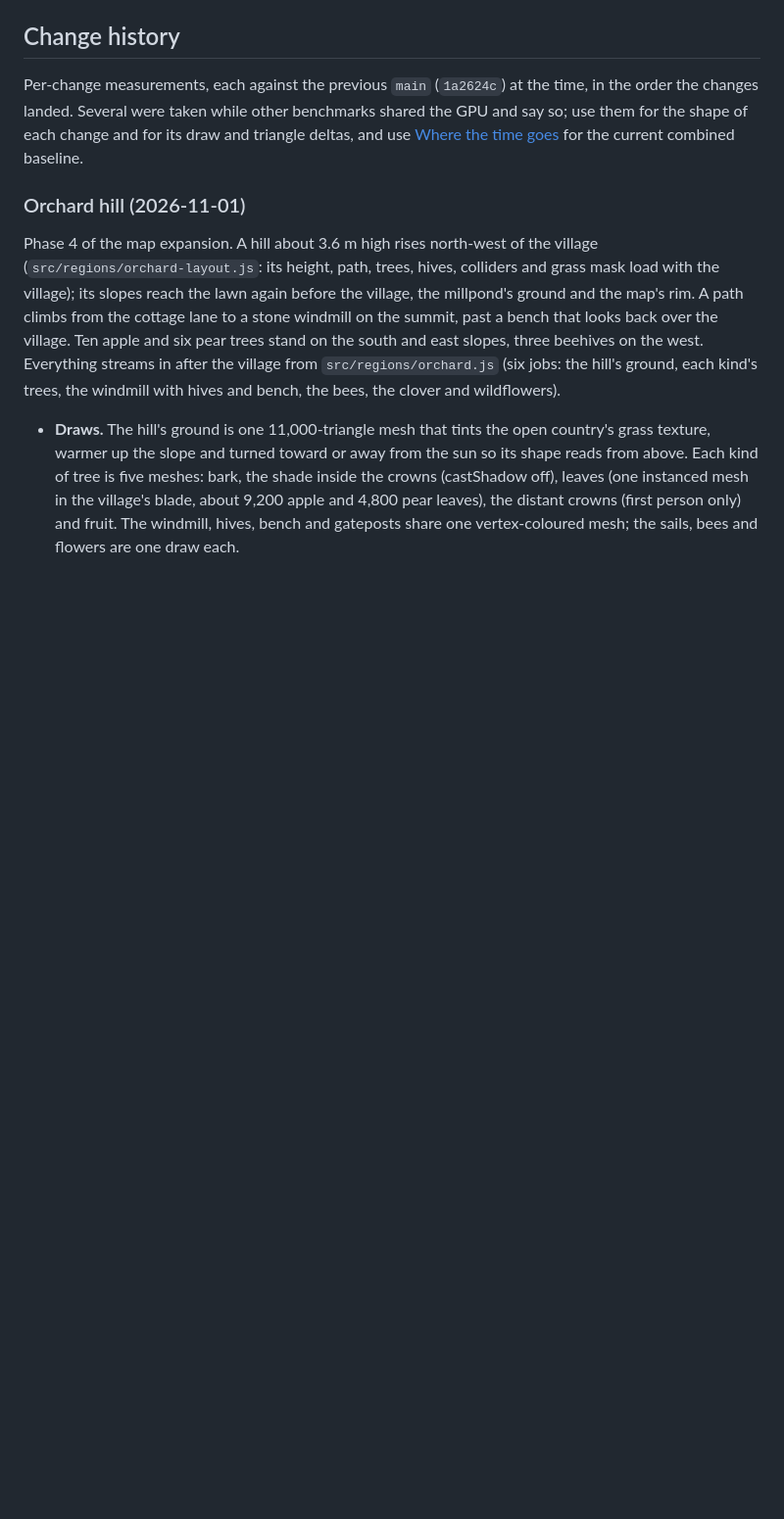
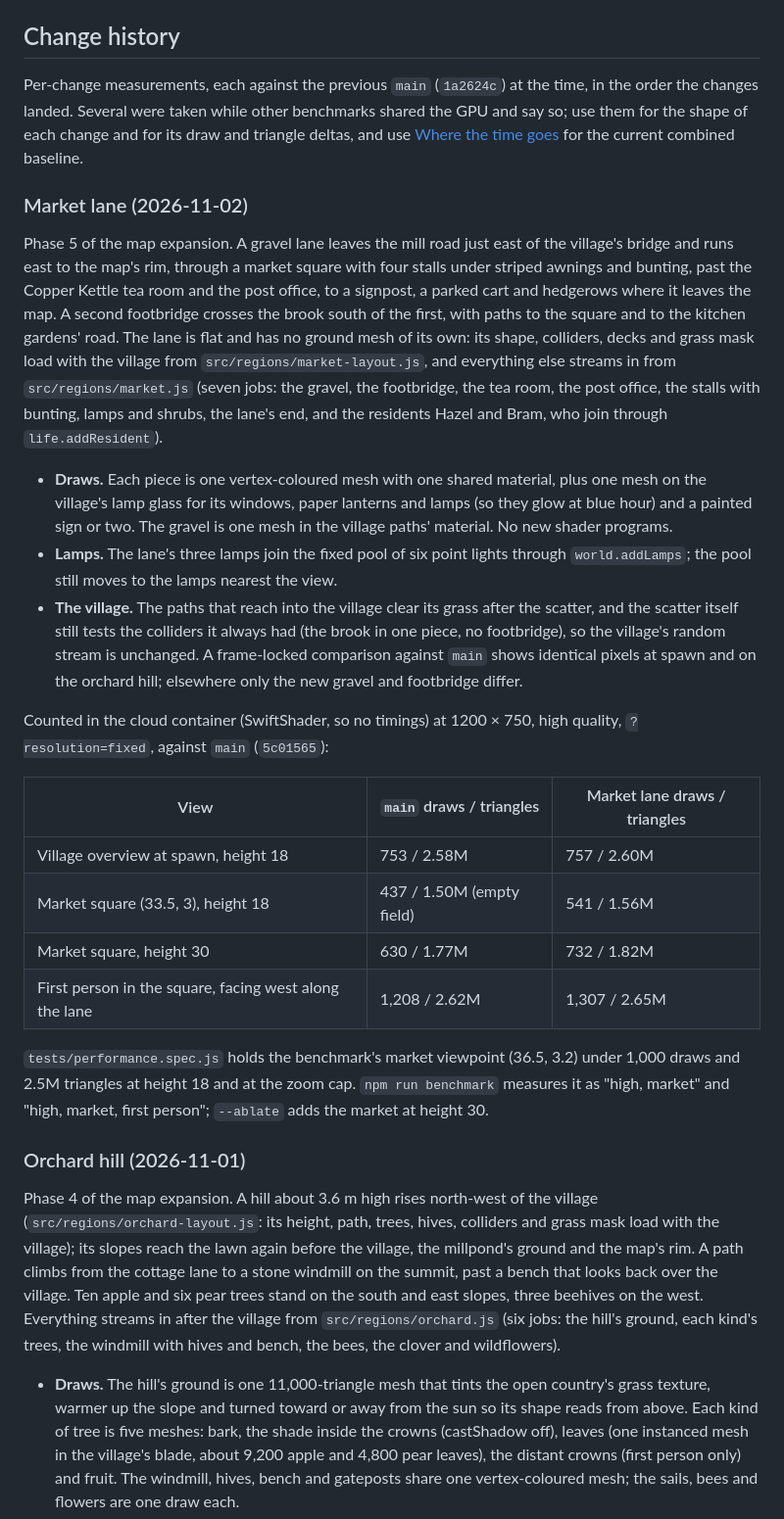
Before and after one commit to brian-bell/willowmere, a Markdown page: docs/performance.md, the part around one of its changes. Shown at 98% size. Rendered like a GitHub page; blank space fills up the shorter version.

Commit message:
Record the market lane's counts in the performance notes
Co-Authored-By: Claude Opus 5.5 <noreply@anthropic.com>
Claude-Session: https://claude.ai/code/session_01NTzEh6BeXj6HL1YPyNkRBJ

```diff
--- a/docs/performance.md
+++ b/docs/performance.md
@@ -242,6 +244,25 @@ These tests assert rendering work and behavior instead of a machine-dependent FP
 ## Change history
 
 Per-change measurements, each against the previous `main` (`1a2624c`) at the time, in the order the changes landed. Several were taken while other benchmarks shared the GPU and say so; use them for the shape of each change and for its draw and triangle deltas, and use [Where the time goes](#where-the-time-goes-2026-10-30) for the current combined baseline.
+
+### Market lane (2026-11-02)
+
+Phase 5 of the map expansion. A gravel lane leaves the mill road just east of the village's bridge and runs east to the map's rim, through a market square with four stalls under striped awnings and bunting, past the Copper Kettle tea room and the post office, to a signpost, a parked cart and hedgerows where it leaves the map. A second footbridge crosses the brook south of the first, with paths to the square and to the kitchen gardens' road. The lane is flat and has no ground mesh of its own: its shape, colliders, decks and grass mask load with the village from `src/regions/market-layout.js`, and everything else streams in from `src/regions/market.js` (seven jobs: the gravel, the footbridge, the tea room, the post office, the stalls with bunting, lamps and shrubs, the lane's end, and the residents Hazel and Bram, who join through `life.addResident`).
+
+- **Draws.** Each piece is one vertex-coloured mesh with one shared material, plus one mesh on the village's lamp glass for its windows, paper lanterns and lamps (so they glow at blue hour) and a painted sign or two. The gravel is one mesh in the village paths' material. No new shader programs.
+- **Lamps.** The lane's three lamps join the fixed pool of six point lights through `world.addLamps`; the pool still moves to the lamps nearest the view.
+- **The village.** The paths that reach into the village clear its grass after the scatter, and the scatter itself still tests the colliders it always had (the brook in one piece, no footbridge), so the village's random stream is unchanged. A frame-locked comparison against `main` shows identical pixels at spawn and on the orchard hill; elsewhere only the new gravel and footbridge differ.
+
+Counted in the cloud container (SwiftShader, so no timings) at 1200 × 750, high quality, `?resolution=fixed`, against `main` (`5c01565`):
+
+| View | `main` draws / triangles | Market lane draws / triangles |
+| --- | --- | --- |
+| Village overview at spawn, height 18 | 753 / 2.58M | 757 / 2.60M |
+| Market square (33.5, 3), height 18 | 437 / 1.50M (empty field) | 541 / 1.56M |
+| Market square, height 30 | 630 / 1.77M | 732 / 1.82M |
+| First person in the square, facing west along the lane | 1,208 / 2.62M | 1,307 / 2.65M |
+
+`tests/performance.spec.js` holds the benchmark's market viewpoint (36.5, 3.2) under 1,000 draws and 2.5M triangles at height 18 and at the zoom cap. `npm run benchmark` measures it as "high, market" and "high, market, first person"; `--ablate` adds the market at height 30.
 
 ### Orchard hill (2026-11-01)
 
```
Also changed, not shown: other parts of docs/performance.md (+2 -0 lines).
